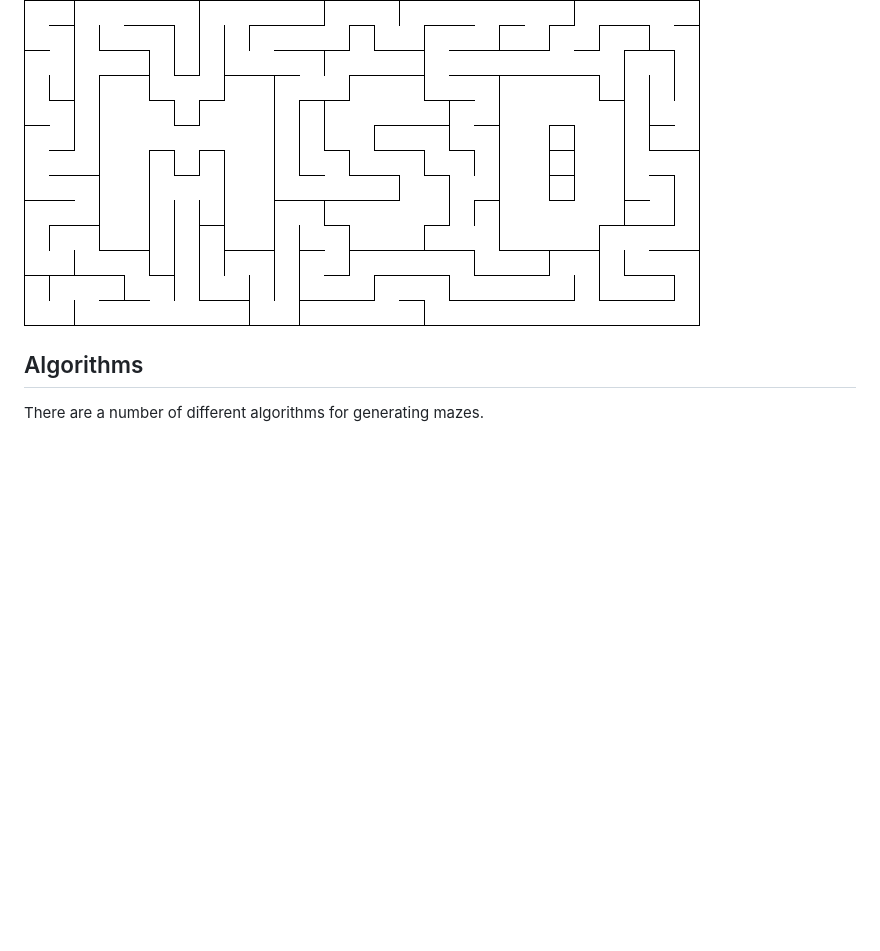
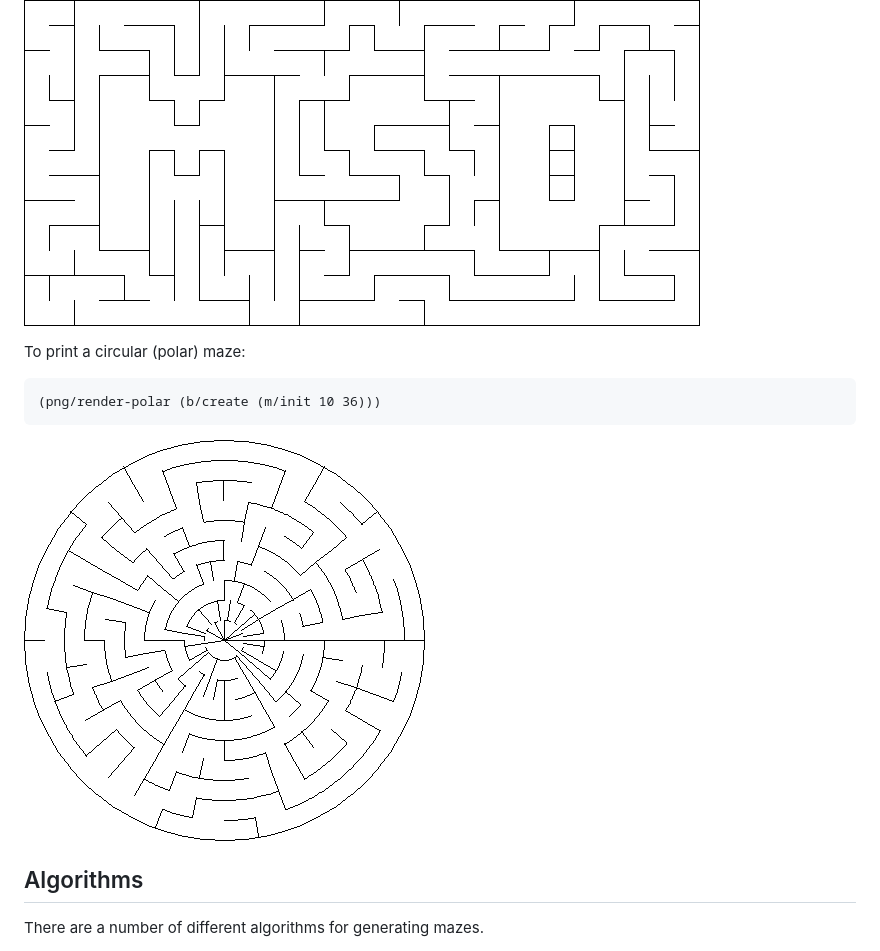
Before and after one commit to defndaines/meiro, a Markdown page: README.md, the part around the change. Drawn GitHub-style; pictures changed too: polar-maze.png (added); blank space fills up the shorter version.

Commit message:
Polar maze rendering to PNG using arcs

````diff
--- a/README.md
+++ b/README.md
@@ -65,6 +65,13 @@ To print a maze with masked cells:
 ```
 
 ![Masked Maze](masked-maze.png)
+
+To print a circular (polar) maze:
+```clojure
+(png/render-polar (b/create (m/init 10 36)))
+```
+
+![Polar Maze](polar-maze.png)
 
 
 ## Algorithms
````
Also changed, not shown: 1 other file.
